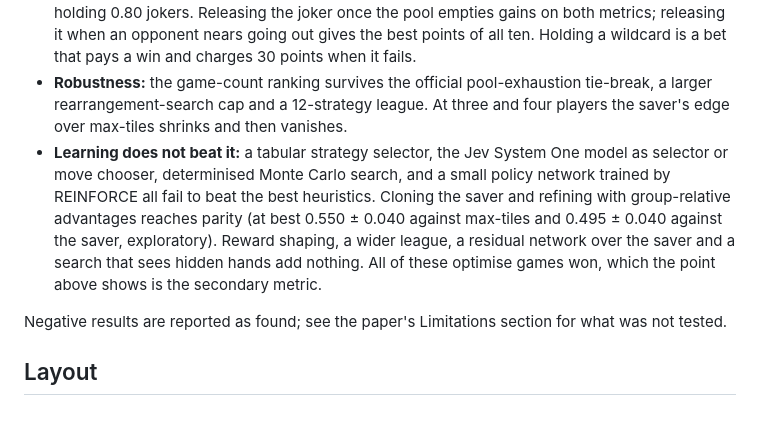
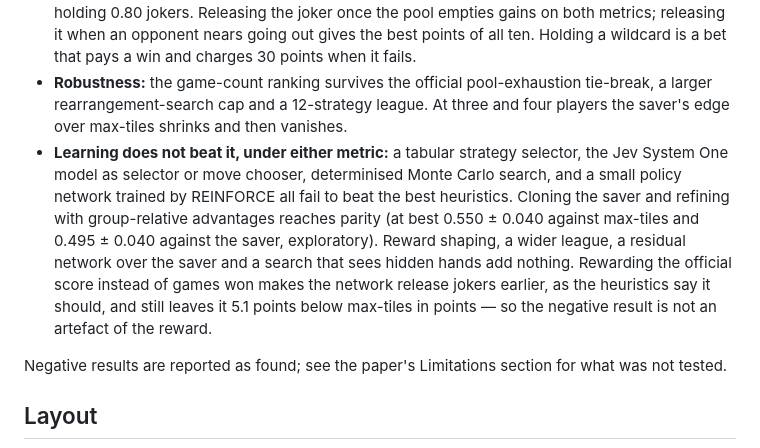
Before and after one commit to MarcosPTProenca/rummikub, a Markdown page: README.md, the part around the change. Drawn GitHub-style; blank space fills up the shorter version.

Commit message:
docs: README registra o negativo sob as duas recompensas

```diff
--- a/README.md
+++ b/README.md
@@ -25,7 +25,7 @@ All results are conditional on this simulator and this strategy menu; "best" mea
 - **Why:** it wins by holding a wildcard until it can go out (71% of its wins end with a joker, against 4% for the control). Four ablations isolate this: a soft joker penalty does not reproduce the effect, forbidding joker removal from the table does not remove it, and forbidding the joker even as the final tile destroys the advantage.
 - **But the official metric inverts the ranking.** Rummikub scores tile points, zero-sum, with a joker left in hand counting 30. Scored both ways on the same 18,000 games, the joker-saver is first in games won and sixth of ten in points, 5.6 [3.8, 7.4] below max-tiles, because it ends its losses holding 0.80 jokers. Releasing the joker once the pool empties gains on both metrics; releasing it when an opponent nears going out gives the best points of all ten. Holding a wildcard is a bet that pays a win and charges 30 points when it fails.
 - **Robustness:** the game-count ranking survives the official pool-exhaustion tie-break, a larger rearrangement-search cap and a 12-strategy league. At three and four players the saver's edge over max-tiles shrinks and then vanishes.
-- **Learning does not beat it:** a tabular strategy selector, the Jev System One model as selector or move chooser, determinised Monte Carlo search, and a small policy network trained by REINFORCE all fail to beat the best heuristics. Cloning the saver and refining with group-relative advantages reaches parity (at best 0.550 ± 0.040 against max-tiles and 0.495 ± 0.040 against the saver, exploratory). Reward shaping, a wider league, a residual network over the saver and a search that sees hidden hands add nothing. All of these optimise games won, which the point above shows is the secondary metric.
+- **Learning does not beat it, under either metric:** a tabular strategy selector, the Jev System One model as selector or move chooser, determinised Monte Carlo search, and a small policy network trained by REINFORCE all fail to beat the best heuristics. Cloning the saver and refining with group-relative advantages reaches parity (at best 0.550 ± 0.040 against max-tiles and 0.495 ± 0.040 against the saver, exploratory). Reward shaping, a wider league, a residual network over the saver and a search that sees hidden hands add nothing. Rewarding the official score instead of games won makes the network release jokers earlier, as the heuristics say it should, and still leaves it 5.1 points below max-tiles in points — so the negative result is not an artefact of the reward.
 
 Negative results are reported as found; see the paper's Limitations section for what was not tested.
 
```
